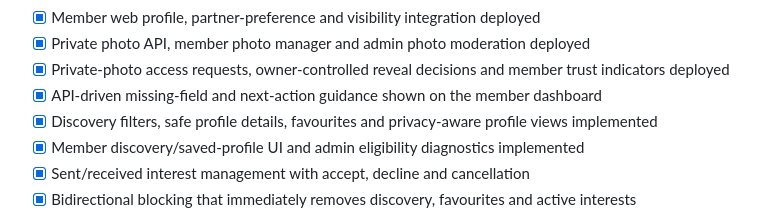
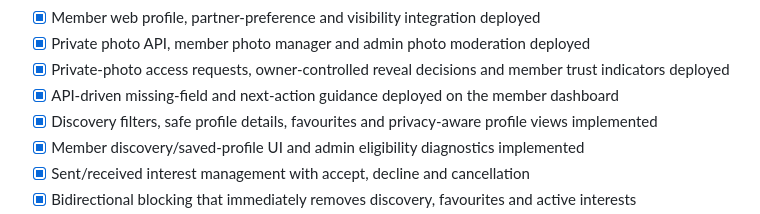
Before and after one commit to muntajeeb33-bit/qismat, a Markdown page: docs/PROJECT_STATUS.md, the part around the change. Rendered like a GitHub page.

```diff
--- a/docs/PROJECT_STATUS.md
+++ b/docs/PROJECT_STATUS.md
@@ -59,7 +59,7 @@ Last updated: 2026-09-26
 - [x] Member web profile, partner-preference and visibility integration deployed
 - [x] Private photo API, member photo manager and admin photo moderation deployed
 - [x] Private-photo access requests, owner-controlled reveal decisions and member trust indicators deployed
-- [x] API-driven missing-field and next-action guidance shown on the member dashboard
+- [x] API-driven missing-field and next-action guidance deployed on the member dashboard
 - [x] Discovery filters, safe profile details, favourites and privacy-aware profile views implemented
 - [x] Member discovery/saved-profile UI and admin eligibility diagnostics implemented
 - [x] Sent/received interest management with accept, decline and cancellation
```
Also changed, not shown: docs/DEPLOYMENT_LOG.md (+1 -0 lines), docs/HANDOFF.md (+2 -2 lines).
